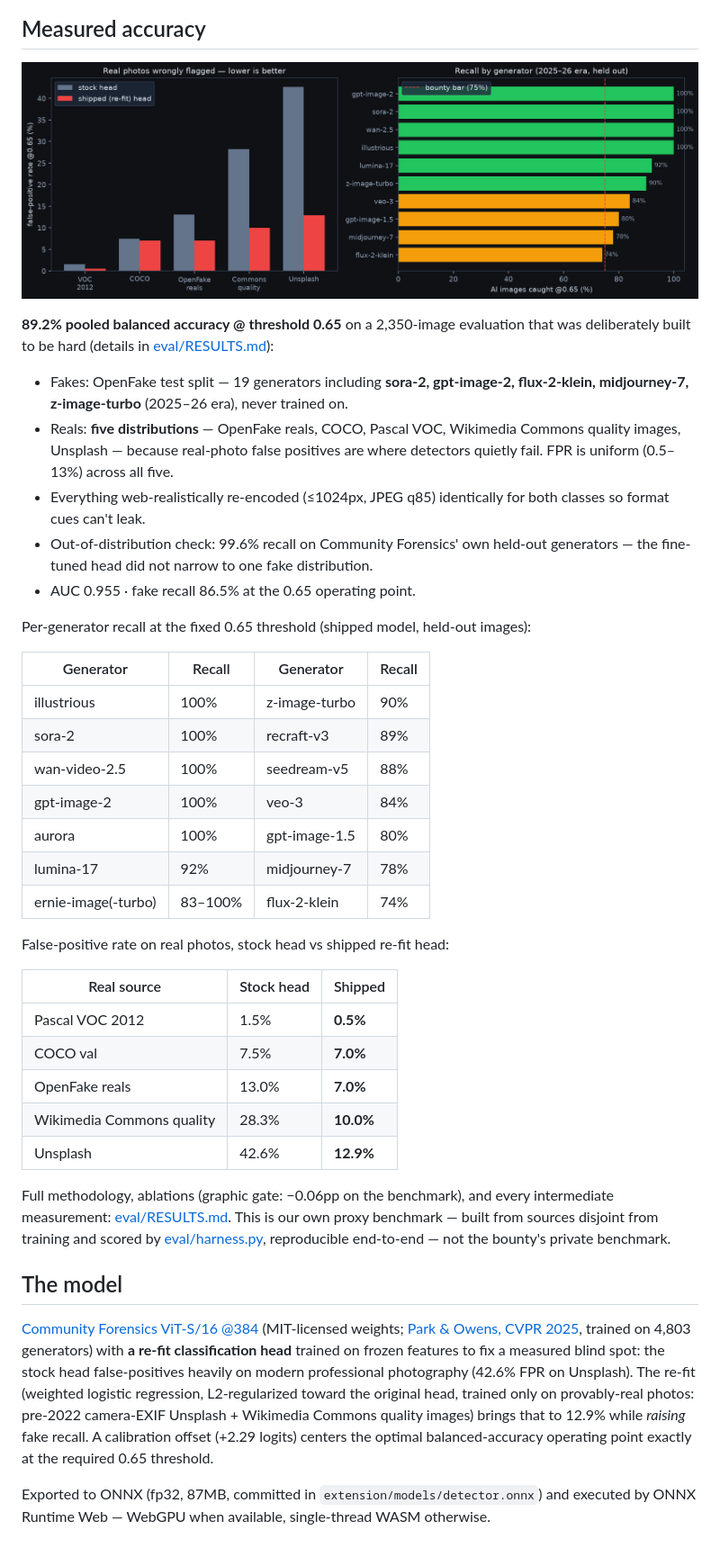
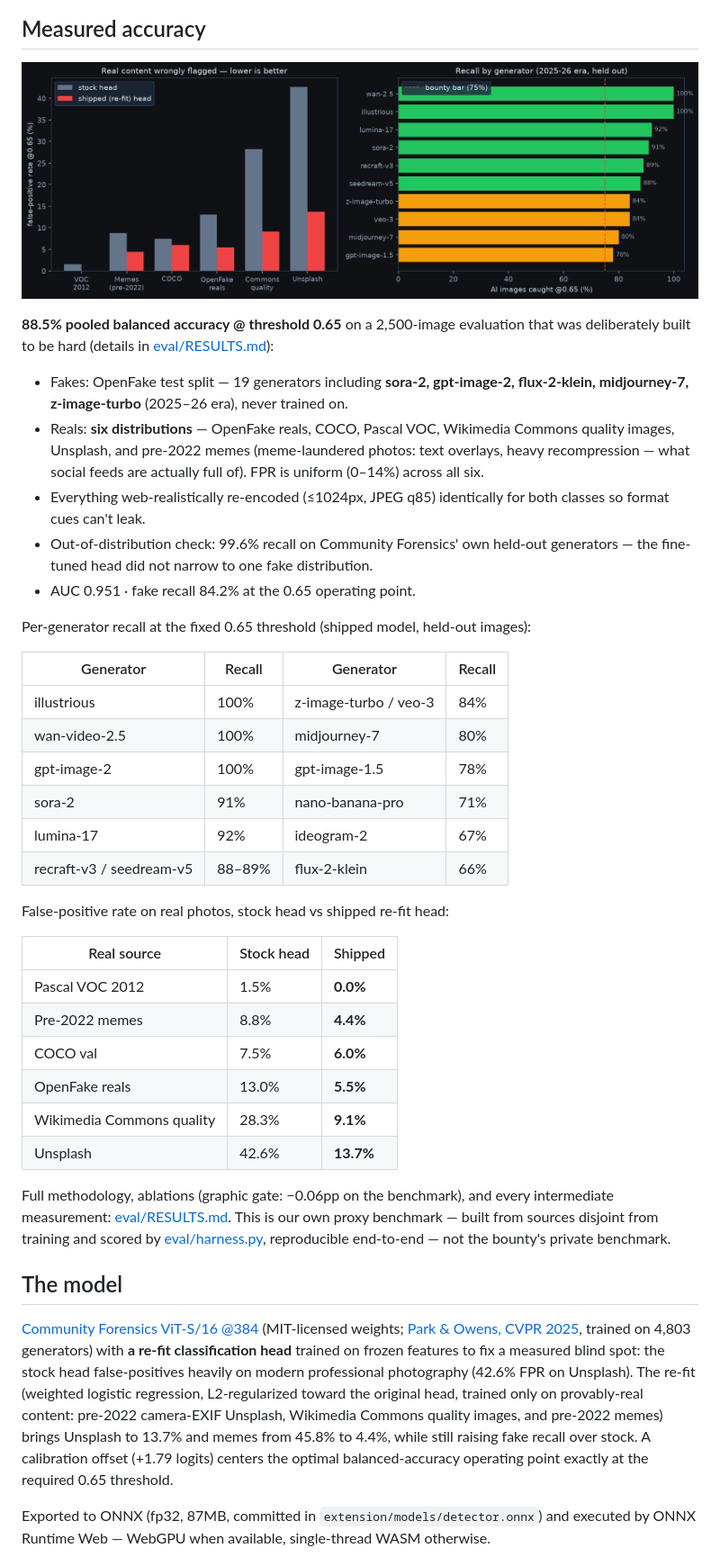
Before and after one commit to pixilated730/local-ai-image-detector, a Markdown page: README.md, the part around the change printed below. Shown: that part at 90% size. GitHub-like rendering; pictures changed too: docs/benchmark.png.

```diff
--- a/README.md
+++ b/README.md
@@ -23,41 +23,42 @@ doesn't meaningfully apply:
 
 ![Benchmark: FPR by real source and recall by generator](docs/benchmark.png)
 
-**89.2% pooled balanced accuracy @ threshold 0.65** on a 2,350-image evaluation that was
+**88.5% pooled balanced accuracy @ threshold 0.65** on a 2,500-image evaluation that was
 deliberately built to be hard (details in [eval/RESULTS.md](eval/RESULTS.md)):
 
 - Fakes: OpenFake test split — 19 generators including **sora-2, gpt-image-2,
   flux-2-klein, midjourney-7, z-image-turbo** (2025–26 era), never trained on.
-- Reals: **five distributions** — OpenFake reals, COCO, Pascal VOC, Wikimedia Commons
-  quality images, Unsplash — because real-photo false positives are where detectors
-  quietly fail. FPR is uniform (0.5–13%) across all five.
+- Reals: **six distributions** — OpenFake reals, COCO, Pascal VOC, Wikimedia Commons
+  quality images, Unsplash, and pre-2022 memes (meme-laundered photos: text overlays,
+  heavy recompression — what social feeds are actually full of). FPR is uniform
+  (0–14%) across all six.
 - Everything web-realistically re-encoded (≤1024px, JPEG q85) identically for both
   classes so format cues can't leak.
 - Out-of-distribution check: 99.6% recall on Community Forensics' own held-out
   generators — the fine-tuned head did not narrow to one fake distribution.
-- AUC 0.955 · fake recall 86.5% at the 0.65 operating point.
+- AUC 0.951 · fake recall 84.2% at the 0.65 operating point.
 
 Per-generator recall at the fixed 0.65 threshold (shipped model, held-out images):
 
 | Generator | Recall | Generator | Recall |
 |---|---|---|---|
-| illustrious | 100% | z-image-turbo | 90% |
-| sora-2 | 100% | recraft-v3 | 89% |
-| wan-video-2.5 | 100% | seedream-v5 | 88% |
-| gpt-image-2 | 100% | veo-3 | 84% |
-| aurora | 100% | gpt-image-1.5 | 80% |
-| lumina-17 | 92% | midjourney-7 | 78% |
-| ernie-image(-turbo) | 83–100% | flux-2-klein | 74% |
+| illustrious | 100% | z-image-turbo / veo-3 | 84% |
+| wan-video-2.5 | 100% | midjourney-7 | 80% |
+| gpt-image-2 | 100% | gpt-image-1.5 | 78% |
+| sora-2 | 91% | nano-banana-pro | 71% |
+| lumina-17 | 92% | ideogram-2 | 67% |
+| recraft-v3 / seedream-v5 | 88–89% | flux-2-klein | 66% |
 
 False-positive rate on real photos, stock head vs shipped re-fit head:
 
 | Real source | Stock head | Shipped |
 |---|---|---|
-| Pascal VOC 2012 | 1.5% | **0.5%** |
-| COCO val | 7.5% | **7.0%** |
-| OpenFake reals | 13.0% | **7.0%** |
-| Wikimedia Commons quality | 28.3% | **10.0%** |
-| Unsplash | 42.6% | **12.9%** |
+| Pascal VOC 2012 | 1.5% | **0.0%** |
+| Pre-2022 memes | 8.8% | **4.4%** |
+| COCO val | 7.5% | **6.0%** |
+| OpenFake reals | 13.0% | **5.5%** |
+| Wikimedia Commons quality | 28.3% | **9.1%** |
+| Unsplash | 42.6% | **13.7%** |
 
 Full methodology, ablations (graphic gate: −0.06pp on the benchmark), and every
 intermediate measurement: [eval/RESULTS.md](eval/RESULTS.md). This is our own proxy
@@ -73,9 +74,10 @@ trained on 4,803 generators) with **a re-fit classification head** trained on fr
 features to fix a measured blind spot: the stock head false-positives heavily on modern
 professional photography (42.6% FPR on Unsplash). The re-fit (weighted logistic
 regression, L2-regularized toward the original head, trained only on provably-real
-photos: pre-2022 camera-EXIF Unsplash + Wikimedia Commons quality images) brings that
-to 12.9% while *raising* fake recall. A calibration offset (+2.29 logits) centers the
-optimal balanced-accuracy operating point exactly at the required 0.65 threshold.
+content: pre-2022 camera-EXIF Unsplash, Wikimedia Commons quality images, and pre-2022
+memes) brings Unsplash to 13.7% and memes from 45.8% to 4.4%, while still raising fake
+recall over stock. A calibration offset (+1.79 logits) centers the optimal
+balanced-accuracy operating point exactly at the required 0.65 threshold.
 
 Exported to ONNX (fp32, 87MB, committed in `extension/models/detector.onnx`) and
 executed by ONNX Runtime Web — WebGPU when available, single-thread WASM otherwise.
```
Also changed, not shown: other parts of README.md (+3 -2 lines), eval/RESULTS.md (+25 -0 lines), 8 other files.
